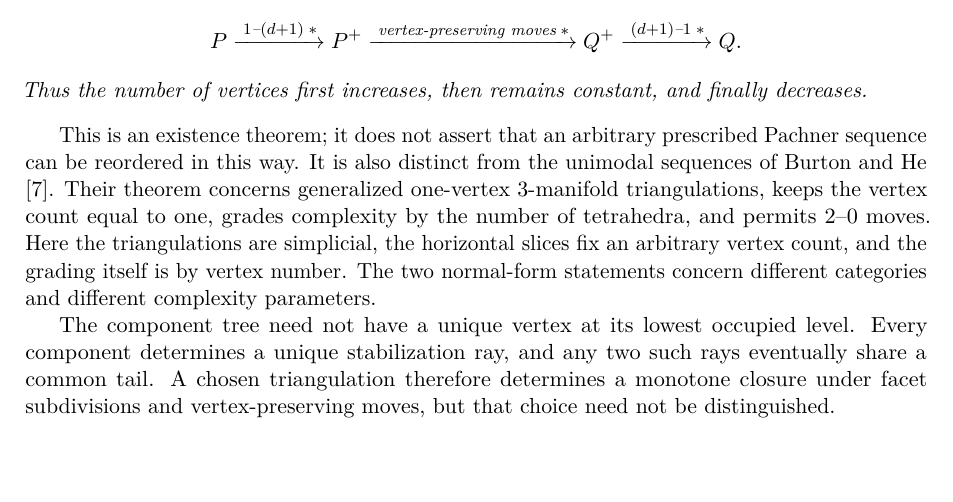
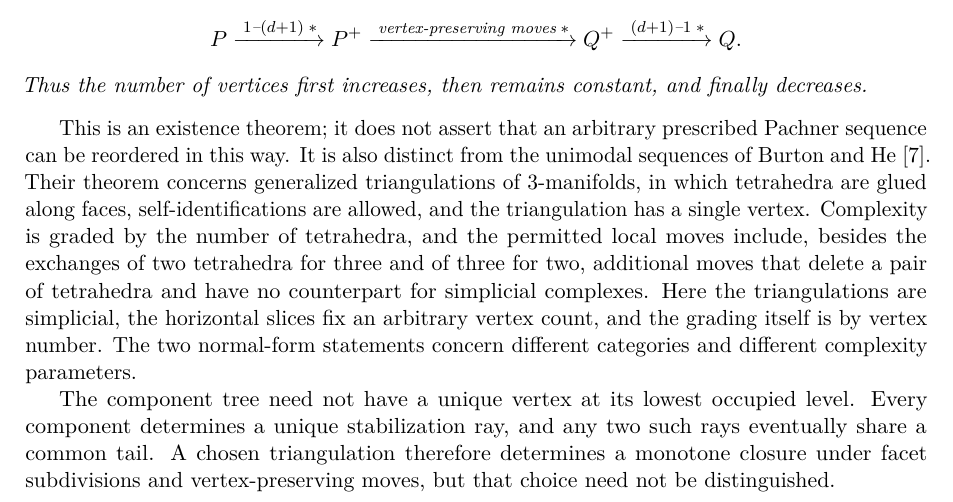
Before and after one commit to ThePigLA/PachnerDCG, a LaTeX paper (paper/main.tex): part of page 2 of 16 before the commit and part of page 2 of 17 after it, cut so that both start at the same text, the shorter picture padded with empty space. Compiled offline with pdfLaTeX.

Commit message:
Changed Burton and He language to eliminate 2-0.

```diff
--- a/paper/main.tex
+++ b/paper/main.tex
@@ -144,12 +144,15 @@ finally decreases.
 This is an existence theorem; it does not assert that an arbitrary prescribed
 Pachner sequence can be reordered in this way.  It is also distinct from the
 unimodal sequences of Burton and He \cite{BH26}.  Their theorem concerns
-generalized one-vertex \(3\)-manifold triangulations, keeps the vertex count
-equal to one, grades complexity by the number of tetrahedra, and permits
-\(2\)--\(0\) moves.  Here the triangulations are simplicial, the horizontal
-slices fix an arbitrary vertex count, and the grading itself is by vertex
-number.  The two normal-form statements concern different categories and
-different complexity parameters.
+generalized triangulations of \(3\)-manifolds, in which tetrahedra are glued
+along faces, self-identifications are allowed, and the triangulation has a
+single vertex.  Complexity is graded by the number of tetrahedra, and the
+permitted local moves include, besides the exchanges of two tetrahedra for
+three and of three for two, additional moves that delete a pair of tetrahedra
+and have no counterpart for simplicial complexes.  Here the triangulations
+are simplicial, the horizontal slices fix an arbitrary vertex count, and the
+grading itself is by vertex number.  The two normal-form statements concern
+different categories and different complexity parameters.
 
 The component tree need not have a unique vertex at its lowest occupied
 level.  Every component determines a unique stabilization ray, and any two
```
